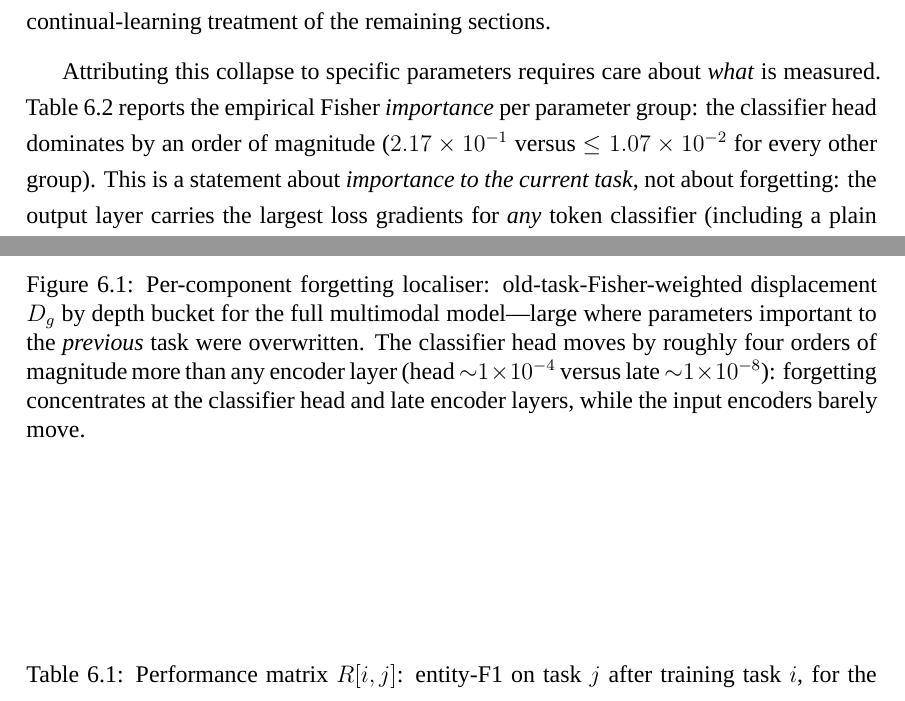
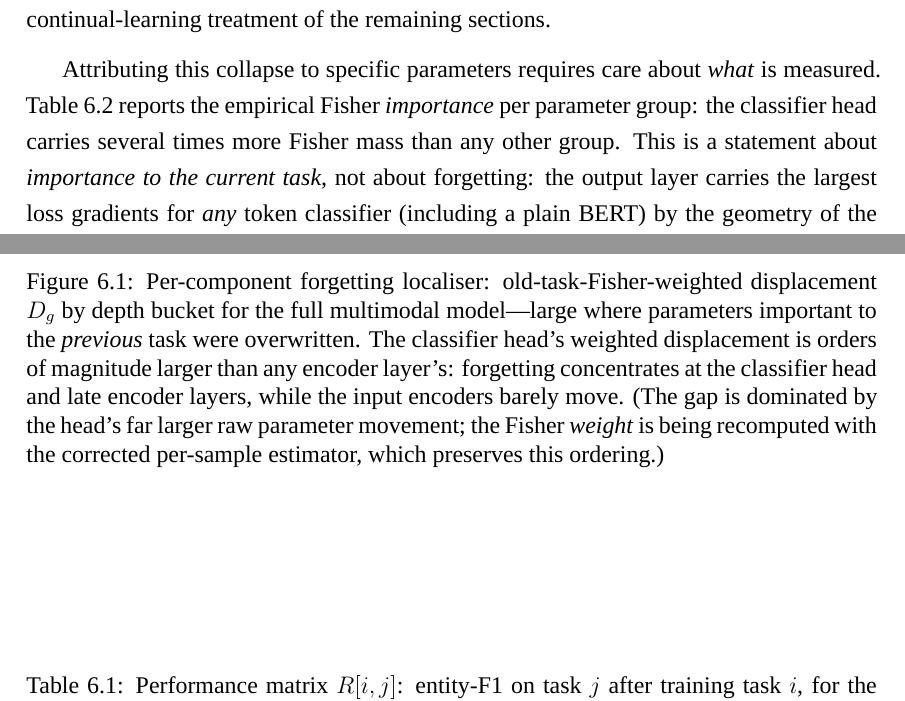
Before and after one commit to hoangthanh283/CLUE, a LaTeX thesis (thesis/main.tex, which reads thesis/chapters/chapter6.tex, thesis/frontmatter/abstract.tex): two parts of pages 79 and 80 of 114, joined at a grey line, cut so that both start at the same text. The pictures show the PDF file thesis/main.pdf that the author committed with the source.

Commit message:
thesis: soften Fisher head-dominance magnitude claims after empirical-Fisher fix
The empirical Fisher estimator was corrected (28d63eb) from batch-sum-then-square
to per-sample gradient squaring; the old code inflated the head/backbone Fisher
ratio ~3-4x. Soften the affected prose to the defensible qualitative claim:

- Abstract + Ch6 importance passage/caption: 'dominates by an order of magnitude'
  -> 'carries several times more Fisher mass'; flag tab:fisher-component absolute
  levels as ordering-only, being recomputed with the corrected per-sample estimator
  (head-dominant ordering unchanged, head-to-backbone gap narrows).
- Ch6 displacement figure caption + significance text: keep the head-dominance
  (driven by genuine raw parameter movement, which the bug does not affect) but
  drop the hard 'four orders of magnitude' figure; note the Fisher weight is being
  recomputed. CKA depth gradient (1.00->0.22) is untouched and carries the locus.

The qualitative output-side / head-late finding is unchanged and independently
supported by CKA. Exact corrected Fisher levels pending the A6000 pilot re-run.
Rebuilt main.pdf (XeLaTeX, 114 pp, 0 errors).

```diff
--- a/thesis/chapters/chapter6.tex
+++ b/thesis/chapters/chapter6.tex
@@ -70,6 +70,3 @@ continual-learning treatment of the remaining sections.
 
 Attributing this collapse to specific parameters requires care about \emph{what}
 is measured. Table~\ref{tab:fisher-component} reports the empirical Fisher
-\emph{importance} per parameter group: the classifier head dominates by an order of
-magnitude ($2.17\times10^{-1}$ versus $\le 1.07\times10^{-2}$ for every other
-group). This is a statement about \emph{importance to the current task}, not about
@@ -79 +73,2 @@ high Fisher \emph{level} there is true by construction and says nothing about wh
-those parameters were \emph{overwritten}. To localise \emph{forgetting} we use the
+\emph{importance} per parameter group: the classifier head carries several times
+more Fisher mass than any other group. This is a statement about \emph{importance to
@@ -80,3 +78,5 @@ those parameters were \emph{overwritten}. To localise \emph{forgetting} we use t
+and says nothing about whether those parameters were \emph{overwritten}. To localise
+\emph{forgetting} we use the
 old-task-Fisher-weighted displacement $D_g$ (\S\ref{sec:method-diag-metrics}), which
 is large precisely where parameters that mattered for the \emph{previous} task have
 moved. Figure~\ref{fig:per-component-bars} reports $D_g$ by depth bucket; the
@@ -90,10 +90,11 @@ table is consistent with but, on its own, cannot establish.
   \caption[Per-component forgetting localiser]{Per-component forgetting localiser:
   old-task-Fisher-weighted displacement $D_g$ by depth bucket for the full
   multimodal model---large where parameters important to the \emph{previous} task
-  were overwritten. The classifier head moves by roughly four orders of magnitude
-  more than any encoder layer (head $\sim$$1\times10^{-4}$ versus late
-  $\sim$$1\times10^{-8}$): forgetting concentrates at the classifier head and late
-  encoder layers, while the input encoders barely move.}
+  were overwritten. The classifier head's weighted displacement is orders of magnitude
+  larger than any encoder layer's: forgetting concentrates at the classifier head and
+  late encoder layers, while the input encoders barely move. (The gap is dominated by
+  the head's far larger raw parameter movement; the Fisher \emph{weight} is being
+  recomputed with the corrected per-sample estimator, which preserves this ordering.)}
   \label{fig:per-component-bars}
 \end{figure}
 
@@ -134,4 +135,3 @@ table is consistent with but, on its own, cannot establish.
   \centering
   \caption[Per-component Fisher importance]{Empirical Fisher \emph{importance} (not a
   forgetting measure) per parameter group for the full multimodal model (C4),
-  averaged over seeds and task boundaries. The classifier head dominates by an order
@@ -141,2 +138,2 @@ table is consistent with but, on its own, cannot establish.
-  honest single-stream partition (no fusion/visual-attention groups).
-  Pilot result.}
+  averaged over seeds and task boundaries. The classifier head carries several times
+  more Fisher mass than any other group---as it does for \emph{any} token classifier
@@ -268,8 +271,8 @@ by three converging instruments that do clear their bars: the \emph{per-componen
 Fisher-weighted displacement test, which localises the dominant forgetting bucket and
 \emph{rejects} $H_0$ with the classifier head dominant ($p<0.01$); the per-token CKA
 depth gradient (Table~\ref{tab:cka-layer}); and the displacement bars for both C1 and
-Cb (Figure~\ref{fig:per-component-bars}), which show the head moving four orders of
-magnitude more than any encoder layer. The one test that remains unavailable is the
+Cb (Figure~\ref{fig:per-component-bars}), which show the head's raw parameter movement
+orders of magnitude larger than any encoder layer's. The one test that remains unavailable is the
 \emph{location} (distribution-targeting) permutation test on the per-depth profile
 against the unimodal references: the C4 reference run predates per-depth displacement
 logging, so it carries no per-depth records to permute against. We therefore do not
--- a/thesis/frontmatter/abstract.tex
+++ b/thesis/frontmatter/abstract.tex
@@ -22,8 +22,8 @@ representational drift (linear CKA), per-group Fisher information, and standard
 forgetting metrics across the FUNSD\,$\rightarrow$\,CORD\,$\rightarrow$\,SROIE task
 sequence. The diagnosis returns a clear, somewhat counter-intuitive result: forgetting
 is \emph{not} fusion-specific but \emph{output-side}---it concentrates in the
-classifier head and the late encoder layers (the head dominates Fisher importance by
-roughly an order of magnitude and CKA drift rises monotonically with depth, from
+classifier head and the late encoder layers (the head carries several times more
+Fisher importance than any other group and CKA drift rises monotonically with depth, from
 $1.00$ at the input encoders to $0.22$ at the head), while the input encoders remain
 comparatively stable; a controlled cross-condition test cannot distinguish the full
 multimodal model's forgetting from its unimodal ablations.
```
Also changed, not shown: thesis/main.pdf, thesis/chapters/chapter6.tex (15 more changed lines).
